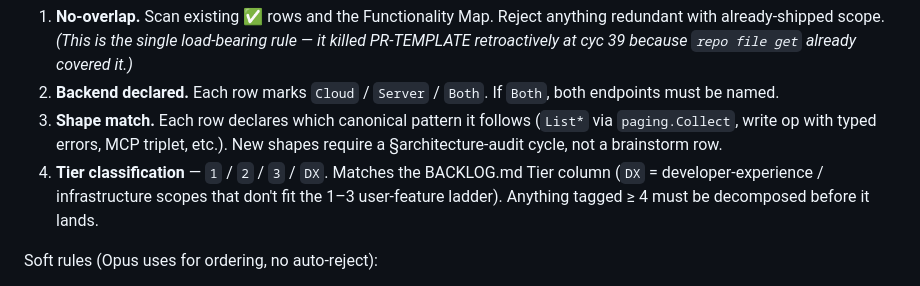
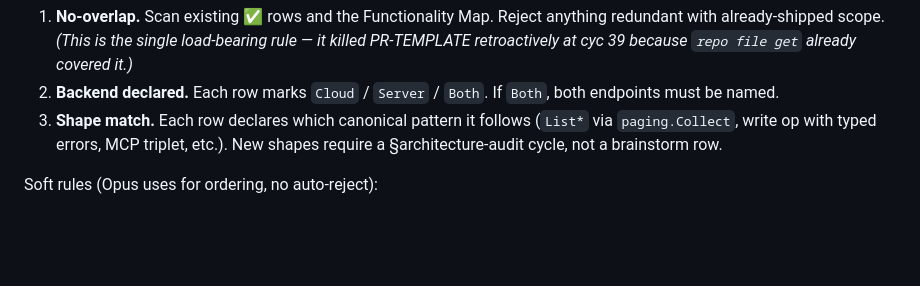
Before and after one commit to proggarapsody/bitbottle, a Markdown page: auto-iter/quickref.md, the part around the change. Rendered like a GitHub page; blank space fills up the shorter version.

```diff
--- a/auto-iter/quickref.md
+++ b/auto-iter/quickref.md
@@ -113,7 +113,6 @@ Brainstorm runs autonomously (Opus, ~1–2 min, ~3 new BACKLOG rows per run). To
 1. **No-overlap.** Scan existing ✅ rows and the Functionality Map. Reject anything redundant with already-shipped scope. _(This is the single load-bearing rule — it killed PR-TEMPLATE retroactively at cyc 39 because `repo file get` already covered it.)_
 2. **Backend declared.** Each row marks `Cloud` / `Server` / `Both`. If `Both`, both endpoints must be named.
 3. **Shape match.** Each row declares which canonical pattern it follows (`List*` via `paging.Collect`, write op with typed errors, MCP triplet, etc.). New shapes require a §architecture-audit cycle, not a brainstorm row.
-4. **Tier classification** — `1` / `2` / `3` / `DX`. Matches the BACKLOG.md Tier column (`DX` = developer-experience / infrastructure scopes that don't fit the 1–3 user-feature ladder). Anything tagged ≥ 4 must be decomposed before it lands.
 
 Soft rules (Opus uses for ordering, no auto-reject):
 
```
Also changed, not shown: docs/workflows/iteration-cycle.md (+0 -2 lines).
